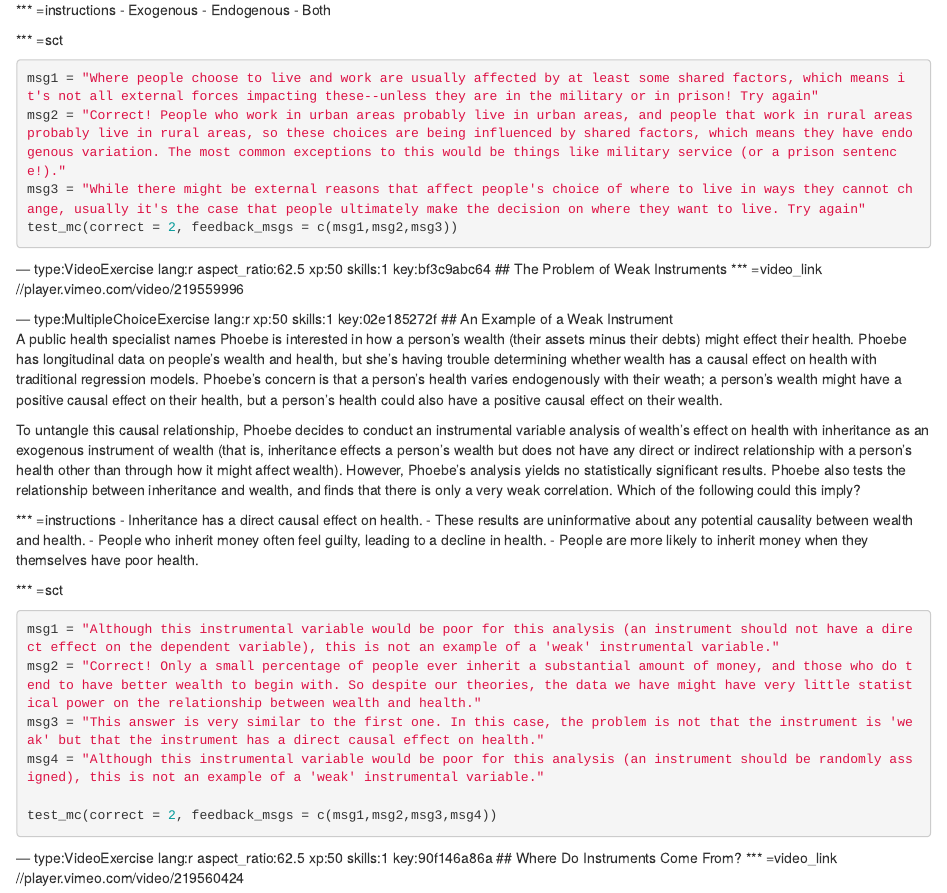
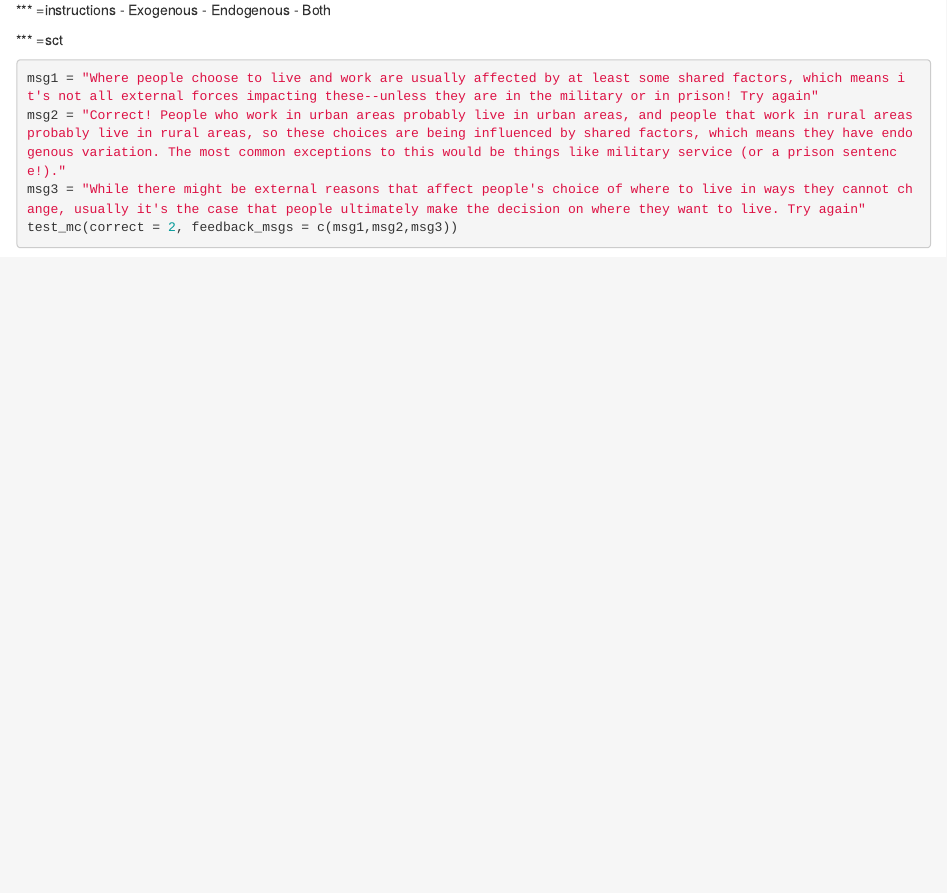
Before and after one commit to ModUDuke/OLD-IV-RD-COURSE, an R Markdown document (chapter1.Rmd): the page in a window 1100 px wide, from 2800 px down. Rendered offline with R 4.5, knitr and Pandoc, with nearby package versions; the code chunks are not run, so their results and figures are left out.

Commit message:
Update chapter1.Rmd

````diff
--- a/chapter1.Rmd
+++ b/chapter1.Rmd
@@ -170,37 +170,3 @@ msg2 = "Correct! People who work in urban areas probably live in urban areas, an
 msg3 = "While there might be external reasons that affect people's choice of where to live in ways they cannot change, usually it's the case that people ultimately make the decision on where they want to live. Try again"
 test_mc(correct = 2, feedback_msgs = c(msg1,msg2,msg3))
 ```
-
---- type:VideoExercise lang:r aspect_ratio:62.5 xp:50 skills:1 key:bf3c9abc64
-## The Problem of Weak Instruments
-*** =video_link
-//player.vimeo.com/video/219559996
-
-
---- type:MultipleChoiceExercise lang:r xp:50 skills:1 key:02e185272f
-## An Example of a Weak Instrument
-A public health specialist names Phoebe is interested in how a person's wealth (their assets minus their debts) might effect their health. Phoebe has longitudinal data on people's wealth and health, but she's having trouble determining whether wealth has a causal effect on health with traditional regression models. Phoebe's concern is that a person's health varies endogenously with their weath; a person's wealth might have a positive causal effect on their health, but a person's health could also have a positive causal effect on their wealth.
-
-To untangle this causal relationship, Phoebe decides to conduct an instrumental variable analysis of wealth's effect on health with inheritance as an exogenous instrument of wealth (that is, inheritance effects a person's wealth but does not have any direct or indirect relationship with a person's health other than through how it might affect wealth). However, Phoebe's analysis yields no statistically significant results. Phoebe also tests the relationship between inheritance and wealth, and finds that there is only a very weak correlation. Which of the following could this imply?
-
-  *** =instructions
-- Inheritance has a direct causal effect on health.
-- These results are uninformative about any potential causality between wealth and health.
-- People who inherit money often feel guilty, leading to a decline in health.
-- People are more likely to inherit money when they themselves have poor health.
-
-*** =sct
-```{r}
-msg1 = "Although this instrumental variable would be poor for this analysis (an instrument should not have a direct effect on the dependent variable), this is not an example of a 'weak' instrumental variable."
-msg2 = "Correct! Only a small percentage of people ever inherit a substantial amount of money, and those who do tend to have better wealth to begin with. So despite our theories, the data we have might have very little statistical power on the relationship between wealth and health."
-msg3 = "This answer is very similar to the first one. In this case, the problem is not that the instrument is 'weak' but that the instrument has a direct causal effect on health."
-msg4 = "Although this instrumental variable would be poor for this analysis (an instrument should be randomly assigned), this is not an example of a 'weak' instrumental variable."
-
-test_mc(correct = 2, feedback_msgs = c(msg1,msg2,msg3,msg4))
-```
-
-
---- type:VideoExercise lang:r aspect_ratio:62.5 xp:50 skills:1 key:90f146a86a
-## Where Do Instruments Come From?
-*** =video_link
-//player.vimeo.com/video/219560424
````
